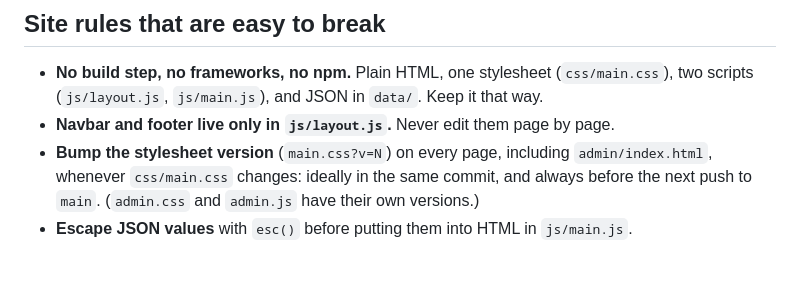
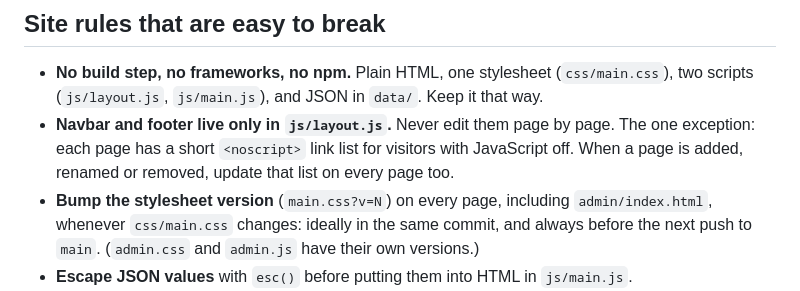
Before and after one commit to BZATX/theta-xi-auburn-website, a Markdown page: AGENTS.md, the part around the change. GitHub-like rendering; blank space fills up the shorter version.

```diff
--- a/AGENTS.md
+++ b/AGENTS.md
@@ -61,7 +61,9 @@ require a single writer per task).
   (`css/main.css`), two scripts (`js/layout.js`, `js/main.js`), and JSON in
   `data/`. Keep it that way.
 - **Navbar and footer live only in `js/layout.js`.** Never edit them page by
-  page.
+  page. The one exception: each page has a short `<noscript>` link list for
+  visitors with JavaScript off. When a page is added, renamed or removed,
+  update that list on every page too.
 - **Bump the stylesheet version** (`main.css?v=N`) on every page,
   including `admin/index.html`, whenever `css/main.css` changes: ideally in
   the same commit, and always before the next push to `main`. (`admin.css`
```
Also changed, not shown: PLAN.md (+1 -1 lines), README.md (+7 -5 lines).
